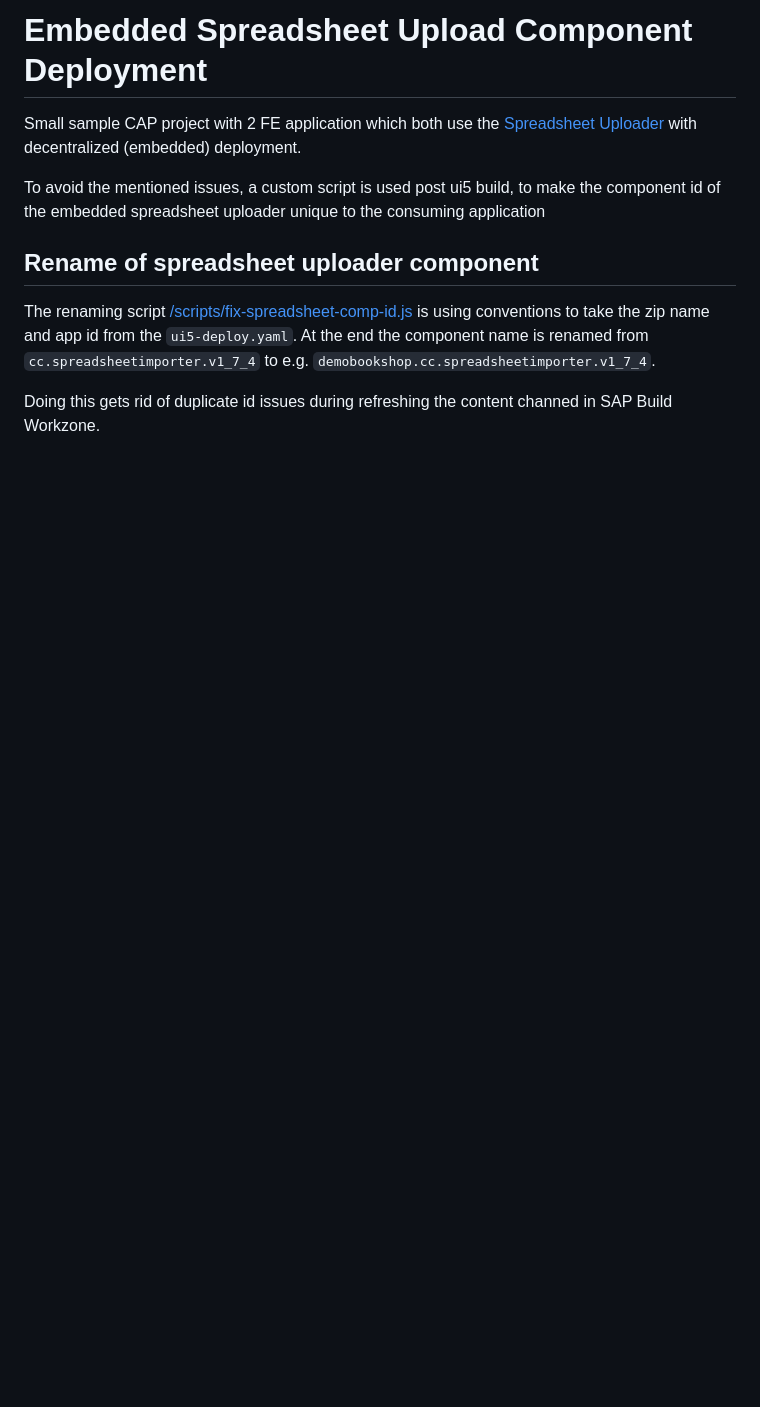
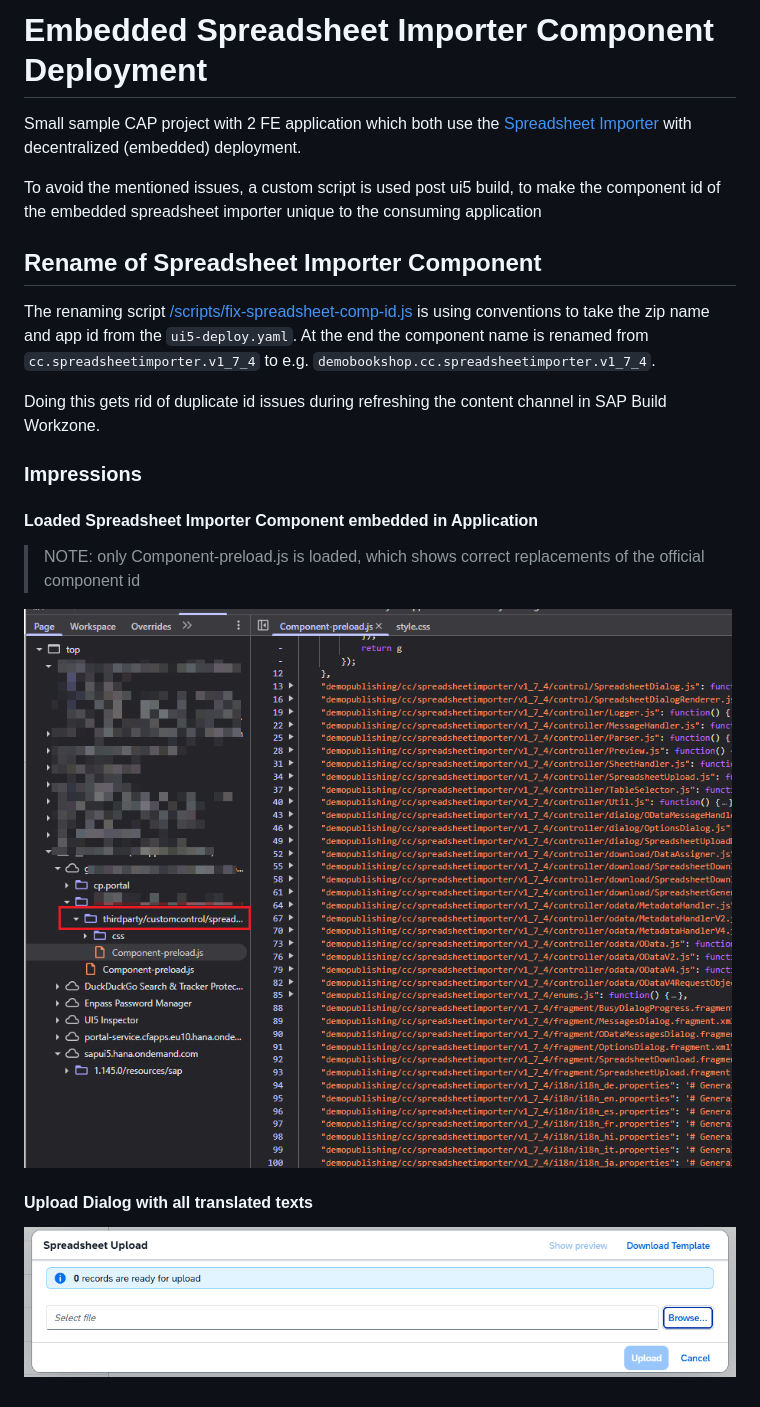
Before and after one commit to stockbal/ui5-spreadsheetupload-demo, a Markdown page: readme.md, the part around the change. Rendered like a GitHub page; pictures changed too: doc/img/loaded_comp_preload.png (added), doc/img/upload_dialog.png (added); blank space fills up the shorter version.

Commit message:
docs: update readme

```diff
--- a/readme.md
+++ b/readme.md
@@ -1,12 +1,24 @@
-# Embedded Spreadsheet Upload Component Deployment
+# Embedded Spreadsheet Importer Component Deployment
 
-Small sample CAP project with 2 FE application which both use the [Spreadsheet Uploader](https://docs.spreadsheet-importer.com/pages/GettingStarted/#btp-environment) with decentralized (embedded) deployment.
+Small sample CAP project with 2 FE application which both use the [Spreadsheet Importer](https://docs.spreadsheet-importer.com/pages/GettingStarted/#btp-environment) with decentralized (embedded) deployment.
 
-To avoid the mentioned issues, a custom script is used post ui5 build, to make the component id of the embedded spreadsheet uploader unique to the consuming application
+To avoid the mentioned issues, a custom script is used post ui5 build, to make the component id of the embedded spreadsheet importer unique to the consuming application
 
-## Rename of spreadsheet uploader component
+## Rename of Spreadsheet Importer Component
 
 The renaming script [/scripts/fix-spreadsheet-comp-id.js](./scripts/fix-spreadsheet-comp-id.js) is using conventions to take the zip name and app id from the `ui5-deploy.yaml`. At the end the
 component name is renamed from `cc.spreadsheetimporter.v1_7_4` to e.g. `demobookshop.cc.spreadsheetimporter.v1_7_4`.
 
-Doing this gets rid of duplicate id issues during refreshing the content channed in SAP Build Workzone.
+Doing this gets rid of duplicate id issues during refreshing the content channel in SAP Build Workzone.
+
+### Impressions
+
+#### Loaded Spreadsheet Importer Component embedded in Application
+
+> NOTE: only Component-preload.js is loaded, which shows correct replacements of the official component id
+
+![Spreadsheet Importer Component Preload](doc/img/loaded_comp_preload.png)
+
+#### Upload Dialog with all translated texts
+
+![alt text](doc/img/upload_dialog.png)
```
